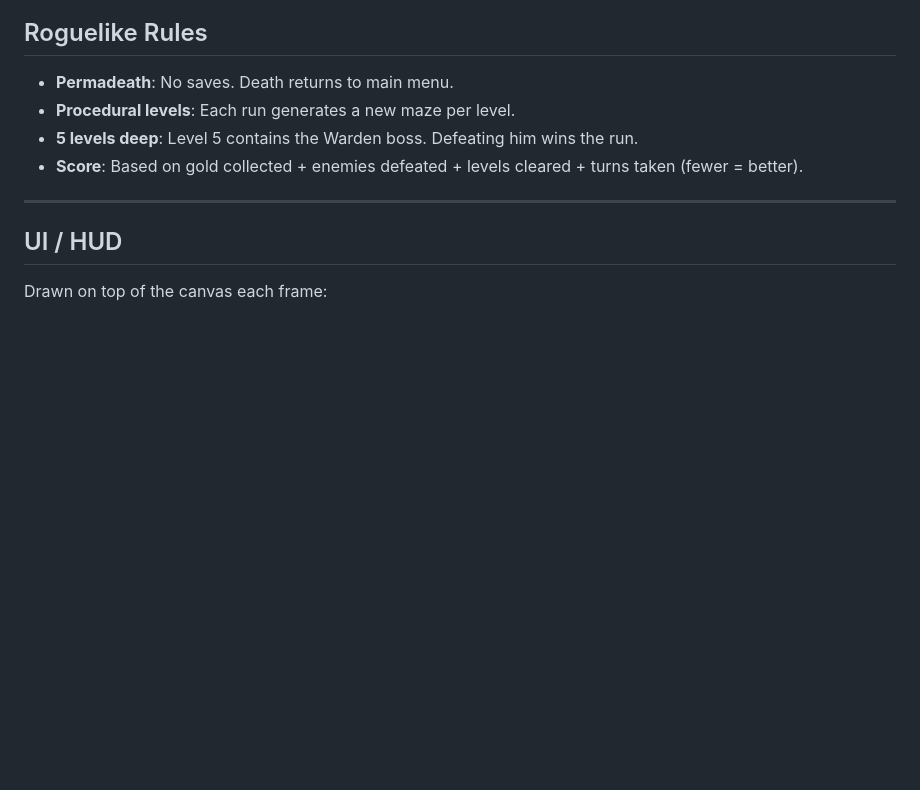
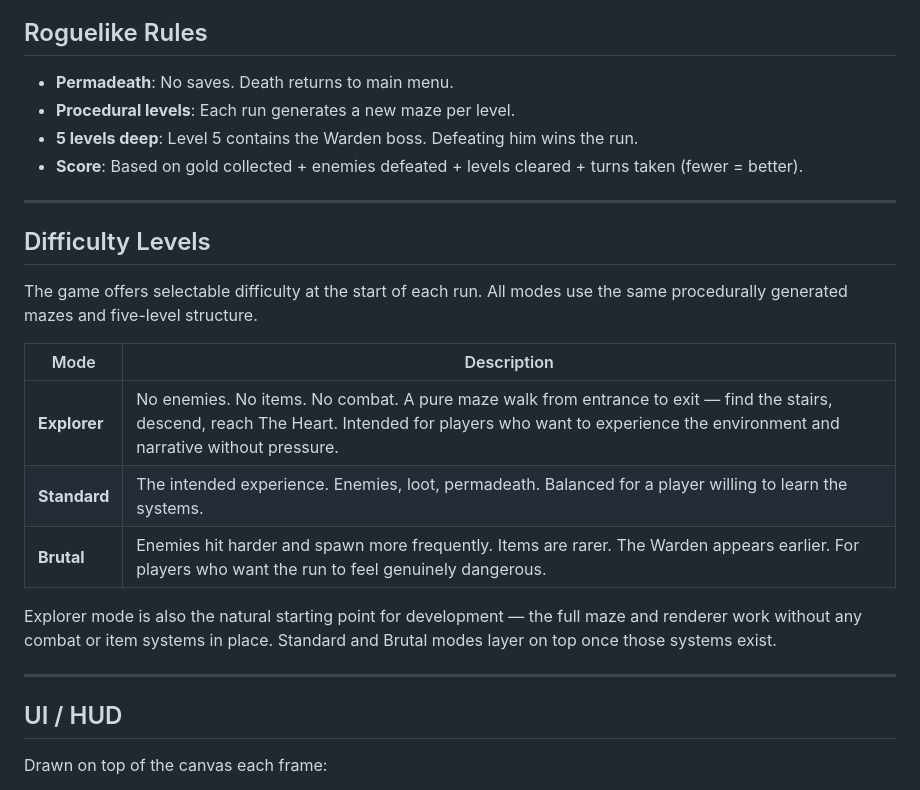
Before and after one commit to Sentcha/OBEscape, a Markdown page: markdown/design.md, the part around the change. Drawn GitHub-style; blank space fills up the shorter version.

Commit message:
Add difficulty levels section to design document
Documents three modes: Explorer (maze only, no enemies or items),
Standard (full experience), and Brutal (harder). Notes that Explorer
mode doubles as the natural development baseline before combat and
item systems are built.

https://claude.ai/code/session_01CCU3qoDCQLAvQ8HfwrouSz

```diff
--- a/markdown/design.md
+++ b/markdown/design.md
@@ -296,6 +296,20 @@ Items shift across the five levels: early floors yield crude 1890s gear from unl
 
 ---
 
+## Difficulty Levels
+
+The game offers selectable difficulty at the start of each run. All modes use the same procedurally generated mazes and five-level structure.
+
+| Mode | Description |
+|---|---|
+| **Explorer** | No enemies. No items. No combat. A pure maze walk from entrance to exit — find the stairs, descend, reach The Heart. Intended for players who want to experience the environment and narrative without pressure. |
+| **Standard** | The intended experience. Enemies, loot, permadeath. Balanced for a player willing to learn the systems. |
+| **Brutal** | Enemies hit harder and spawn more frequently. Items are rarer. The Warden appears earlier. For players who want the run to feel genuinely dangerous. |
+
+Explorer mode is also the natural starting point for development — the full maze and renderer work without any combat or item systems in place. Standard and Brutal modes layer on top once those systems exist.
+
+---
+
 ## UI / HUD
 
 Drawn on top of the canvas each frame:
```
